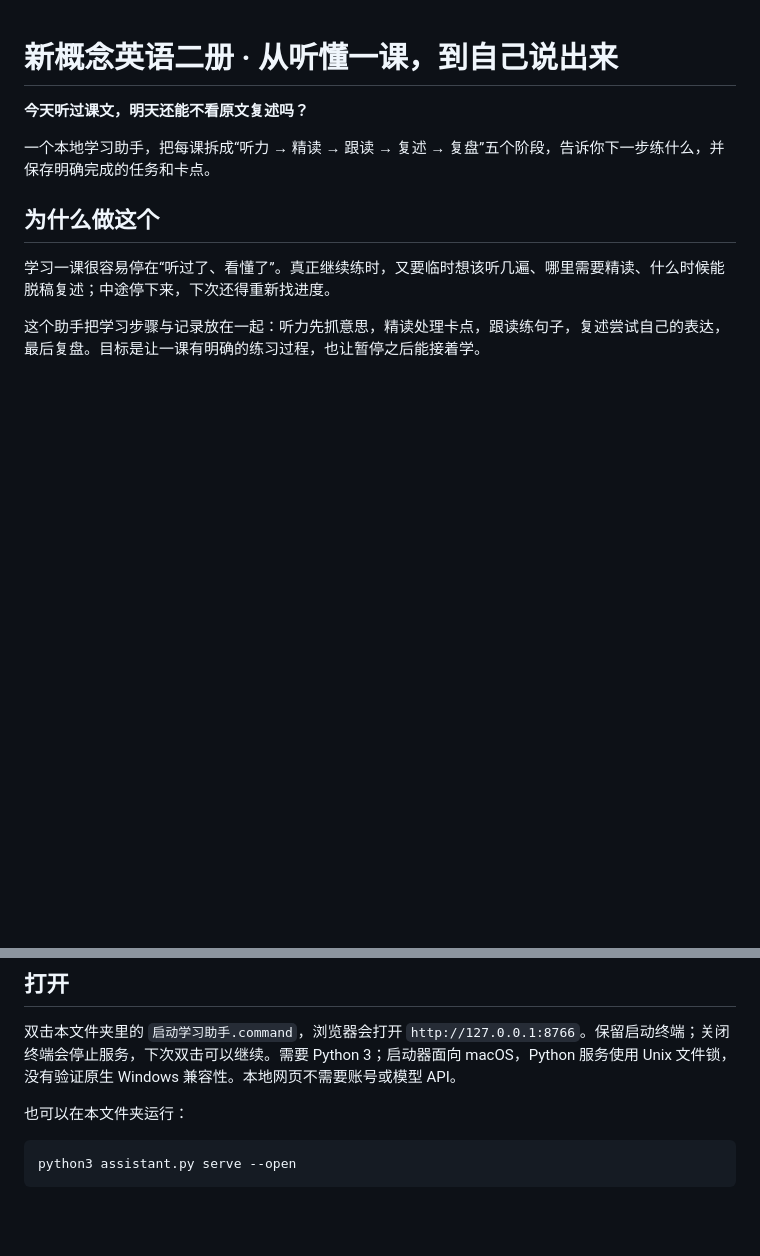
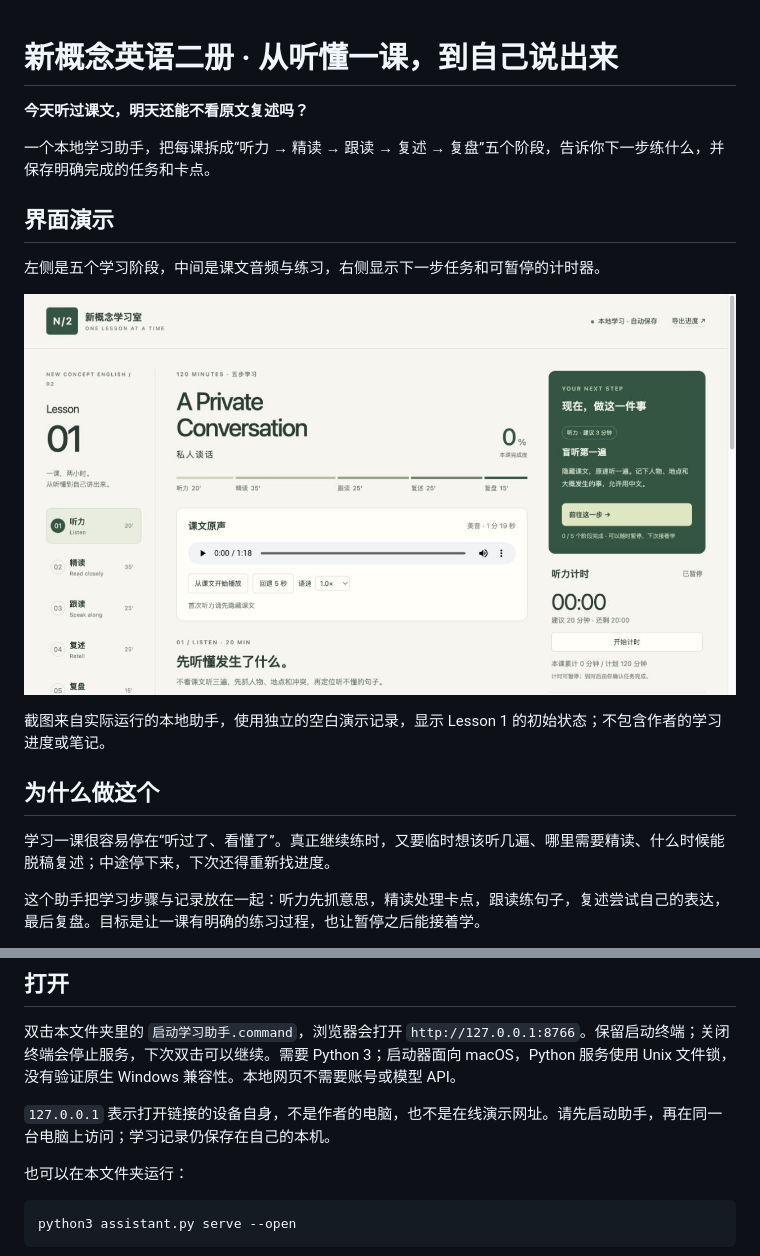
Before and after one commit to shane-lin67/nce2-study-assistant, a Markdown page: README.md, 2 parts joined by grey strips. GitHub-like rendering; pictures changed too: docs/images/study-plan.jpg (added); blank space fills up the shorter version.

Commit message:
docs: add real interface screenshots and clarify local URLs

```diff
--- a/README.md
+++ b/README.md
@@ -3,6 +3,14 @@
 **今天听过课文，明天还能不看原文复述吗？**
 
 一个本地学习助手，把每课拆成“听力 → 精读 → 跟读 → 复述 → 复盘”五个阶段，告诉你下一步练什么，并保存明确完成的任务和卡点。
+
+## 界面演示
+
+左侧是五个学习阶段，中间是课文音频与练习，右侧显示下一步任务和可暂停的计时器。
+
+![新概念二册学习助手：五步计划、音频和下一步任务](docs/images/study-plan.jpg)
+
+截图来自实际运行的本地助手，使用独立的空白演示记录，显示 Lesson 1 的初始状态；不包含作者的学习进度或笔记。
 
 ## 为什么做这个
 
@@ -21,6 +29,8 @@ Lesson 1《A Private Conversation》已可使用。五阶段共 120 分钟：听
 ## 打开
 
 双击本文件夹里的 `启动学习助手.command`，浏览器会打开 `http://127.0.0.1:8766`。保留启动终端；关闭终端会停止服务，下次双击可以继续。需要 Python 3；启动器面向 macOS，Python 服务使用 Unix 文件锁，没有验证原生 Windows 兼容性。本地网页不需要账号或模型 API。
+
+`127.0.0.1` 表示打开链接的设备自身，不是作者的电脑，也不是在线演示网址。请先启动助手，再在同一台电脑上访问；学习记录仍保存在自己的本机。
 
 也可以在本文件夹运行：
 
```
